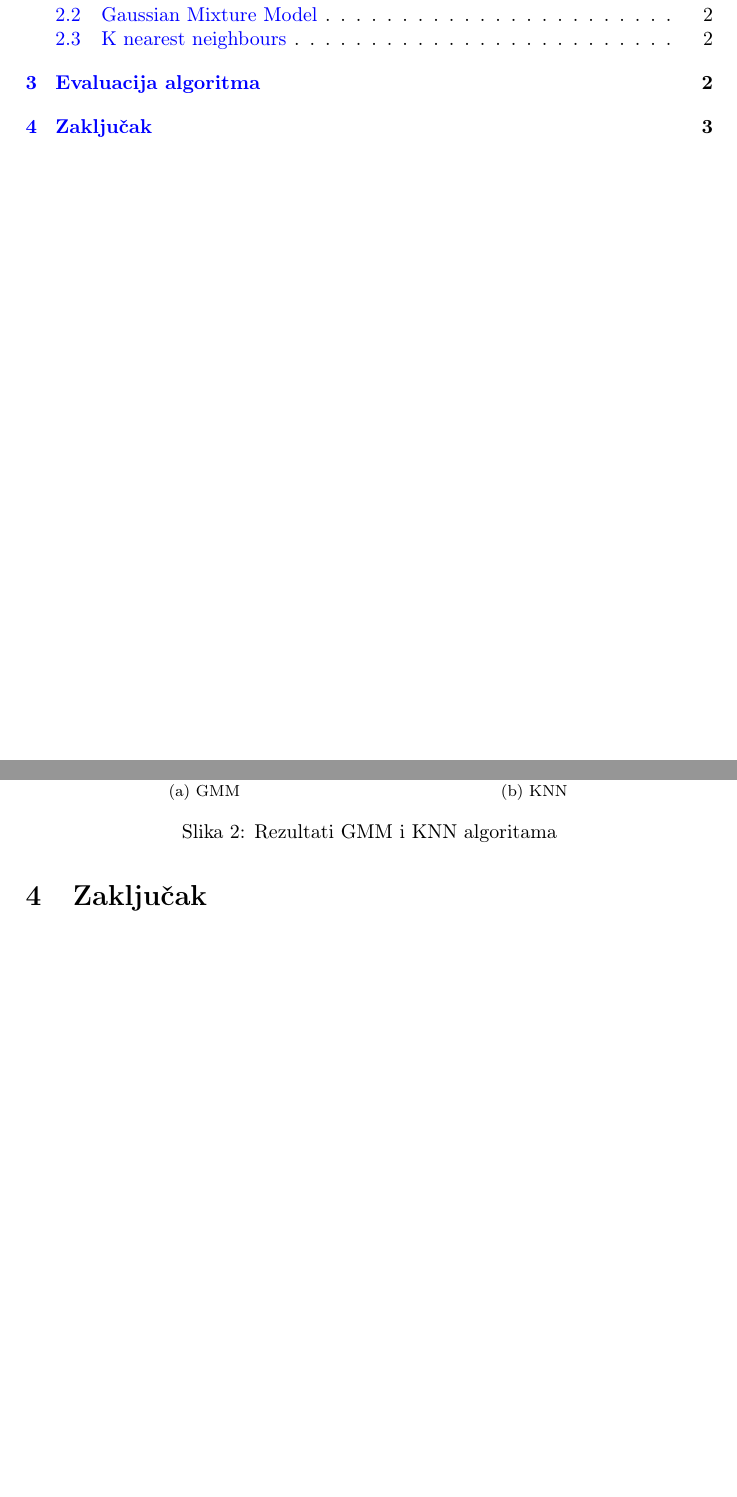
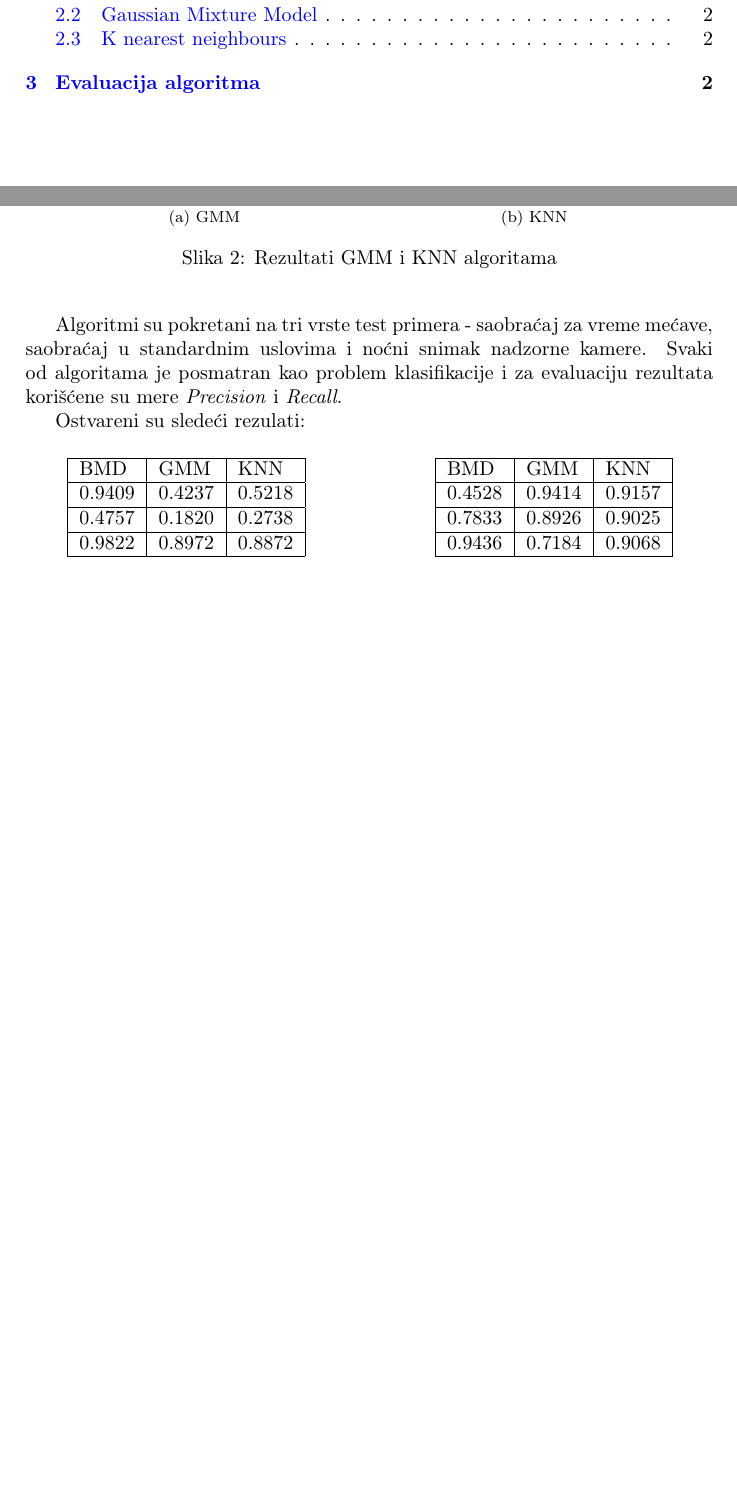
Before and after one commit to anja-ivanisevic/NI_projekat, a LaTeX document (EliminacijaPozadineUVideoZapisima.tex): two parts of pages 1 and 3 of 3, joined at a grey line, cut so that both start at the same text, the shorter picture padded with empty space. The pictures show the PDF file EliminacijaPozadineUVideoZapisima.pdf that the author committed with the source.

Commit message:
Doradjen rad

```diff
--- a/EliminacijaPozadineUVideoZapisima.tex
+++ b/EliminacijaPozadineUVideoZapisima.tex
@@ -81,10 +81,37 @@ Na narednim slikama su redom prikazani ulazna slika i rezultati algoritama \emph
     \label{fig:example}
 \end{figure}
 
+Algoritmi su pokretani na tri vrste test primera - saobraćaj za vreme mećave, saobraćaj u standardnim uslovima i noćni snimak nadzorne kamere. Svaki od algoritama je posmatran kao problem klasifikacije i za evaluaciju rezultata korišćene su mere \emph{Precision} i \emph{Recall}.
+
+Ostvareni su sledeći rezulati:
+
+\vspace{5mm}
+
+\begin{tabular}{cc}
+    \begin{minipage}{.5\linewidth}
+        \begin{tabular}{|l|l|l|}
+    \hline
+\thead{BMD} & \thead{GMM} & \thead{KNN} \\
+                    \hline
+0.9409 & 0.4237 & 0.5218 \\    \hline
+0.4757 & 0.1820 & 0.2738 \\    \hline
+0.9822 & 0.8972 & 0.8872 \\    \hline
+\end{tabular}
+    \end{minipage} &
+
+    \begin{minipage}{.5\linewidth}
+        \begin{tabular}{|l|l|l|}
+    \hline
+\thead{BMD} & \thead{GMM} & \thead{KNN} \\
+                    \hline
+0.4528 & 0.9414 & 0.9157 \\    \hline
+0.7833 & 0.8926 & 0.9025 \\    \hline
+0.9436 & 0.7184 & 0.9068 \\    \hline
+\end{tabular}
+    \end{minipage}
+\end{tabular}
 
 
-\section{Zaključak}
-\label{sec:zakljucak}
 
 
 \end{document}
```
Also changed, not shown: EliminacijaPozadineUVideoZapisima.pdf, EliminacijaPozadineUVideoZapisima.tex (2 more changed lines), 5 other files.
